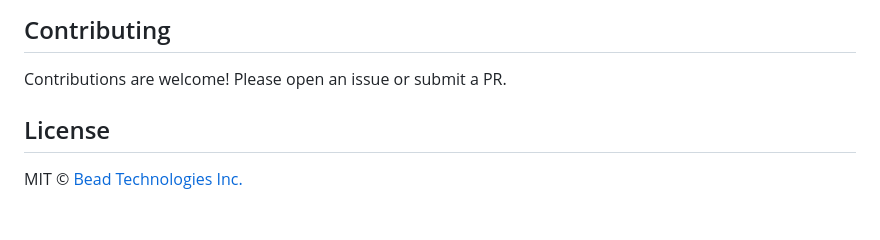
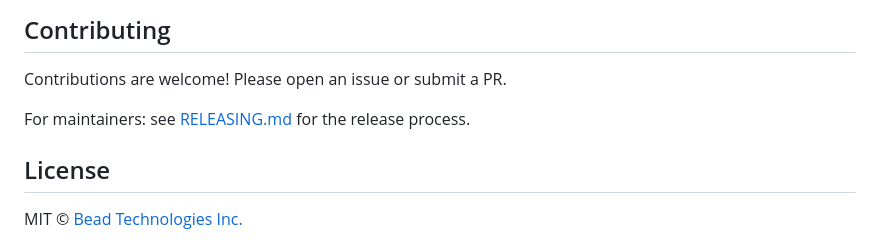
Before and after one commit to bead-ai/zeitlich, a Markdown page: README.md, the part around the change. Drawn GitHub-style; blank space fills up the shorter version.

Commit message:
docs: add release readme

```diff
--- a/README.md
+++ b/README.md
@@ -489,6 +489,8 @@ For use in activities, worker setup, and Node.js code:
 
 Contributions are welcome! Please open an issue or submit a PR.
 
+For maintainers: see [RELEASING.md](./RELEASING.md) for the release process.
+
 ## License
 
 MIT © [Bead Technologies Inc.](https://usebead.ai)
```
Also changed, not shown: RELEASING.md (added, +71 -0 lines).
